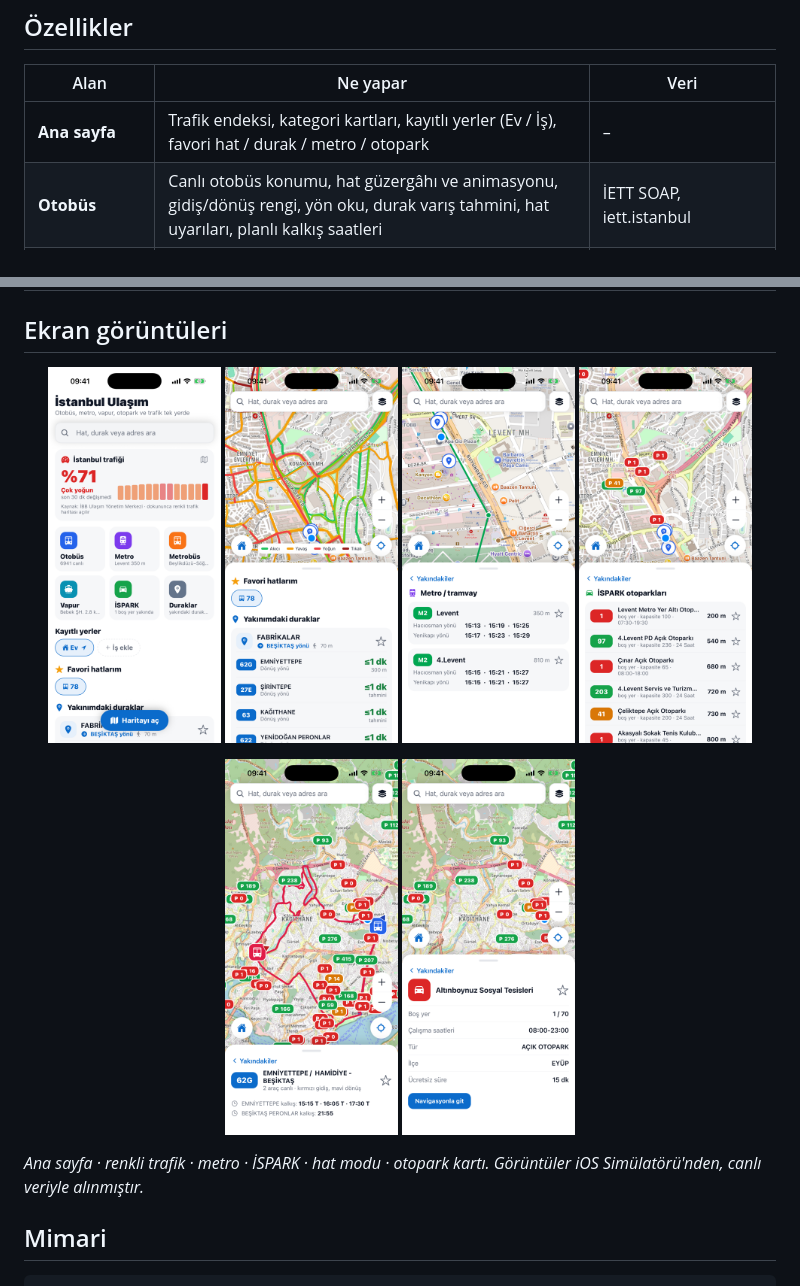
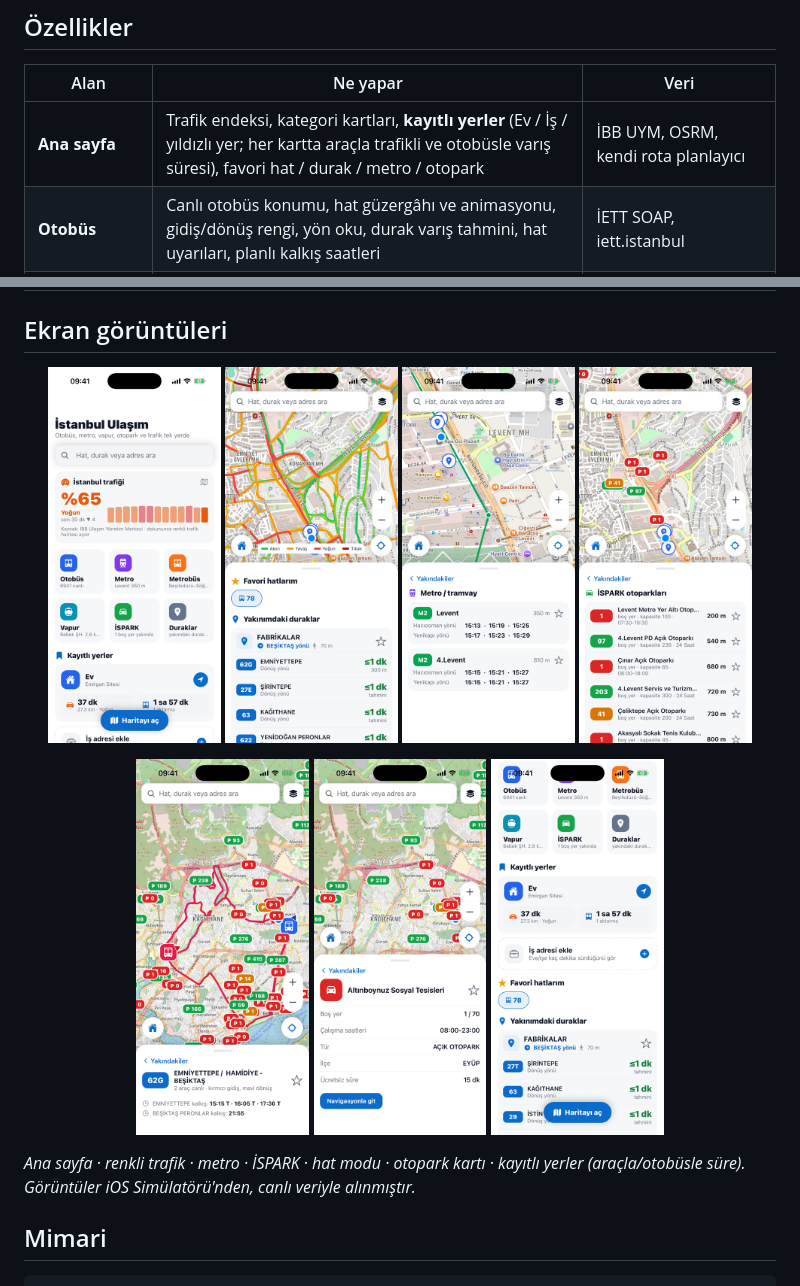
Before and after one commit to burakilk/istanbul-ulasim, a Markdown page: README.md, 2 parts joined by grey strips. Rendered like a GitHub page; pictures changed too: docs/screenshots/01-anasayfa.png, docs/screenshots/07-kayitli-yerler.png (added).

Commit message:
README: kayıtlı yer kartları (araçla/otobüsle süre) ve yeni ekran görüntüleri

```diff
--- a/README.md
+++ b/README.md
@@ -10,7 +10,7 @@ Expo (React Native) mobil uygulaması + bağımlılıksız bir Node.js sunucusun
 
 | Alan | Ne yapar | Veri |
 |---|---|---|
-| **Ana sayfa** | Trafik endeksi, kategori kartları, kayıtlı yerler (Ev / İş), favori hat / durak / metro / otopark | – |
+| **Ana sayfa** | Trafik endeksi, kategori kartları, **kayıtlı yerler** (Ev / İş / yıldızlı yer; her kartta araçla trafikli ve otobüsle varış süresi), favori hat / durak / metro / otopark | İBB UYM, OSRM, kendi rota planlayıcı |
 | **Otobüs** | Canlı otobüs konumu, hat güzergâhı ve animasyonu, gidiş/dönüş rengi, yön oku, durak varış tahmini, hat uyarıları, planlı kalkış saatleri | İETT SOAP, iett.istanbul |
 | **Metro / tramvay** | Hatlar, istasyonlar, yakın istasyonda sıradaki seferler | Metro İstanbul API |
 | **Marmaray ve M11** | Marmaray ile Havalimanı metrosu (M11) hat çizgisi ve istasyonları (statik, planlı) | İBB GTFS, OpenStreetMap |
@@ -32,9 +32,10 @@ Expo (React Native) mobil uygulaması + bağımlılıksız bir Node.js sunucusun
 <p align="center">
   <img src="docs/screenshots/06-hat.png" width="23%" alt="Hat modu: güzergâh, canlı otobüsler, planlı kalkış">
   <img src="docs/screenshots/05-ispark-detay.png" width="23%" alt="Otopark kartı">
+  <img src="docs/screenshots/07-kayitli-yerler.png" width="23%" alt="Kayıtlı yerler: araçla ve otobüsle varış süresi">
 </p>
 
-*Ana sayfa · renkli trafik · metro · İSPARK · hat modu · otopark kartı. Görüntüler iOS Simülatörü'nden, canlı veriyle alınmıştır.*
+*Ana sayfa · renkli trafik · metro · İSPARK · hat modu · otopark kartı · kayıtlı yerler (araçla/otobüsle süre). Görüntüler iOS Simülatörü'nden, canlı veriyle alınmıştır.*
 
 ## Mimari
 
```
